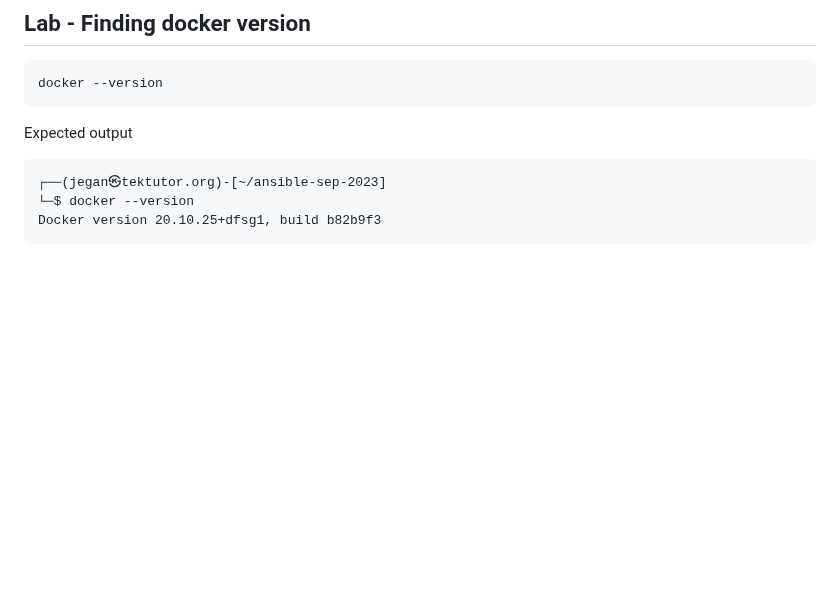
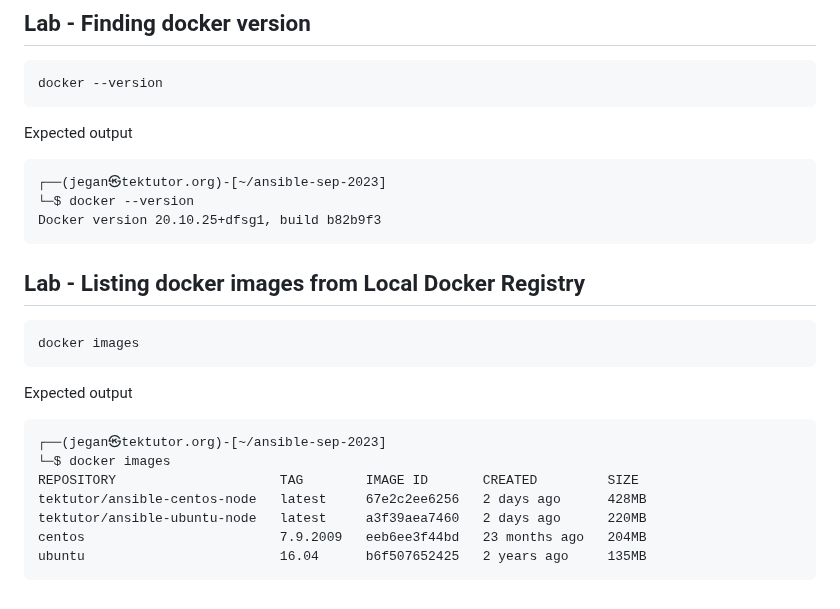
Before and after one commit to kbmcsekumar/ansible-sep-2023, a Markdown page: Day1/README.md, the part around the change. Drawn GitHub-style; blank space fills up the shorter version.

````diff
--- a/Day1/README.md
+++ b/Day1/README.md
@@ -132,3 +132,19 @@ Expected output
 └─$ docker --version
 Docker version 20.10.25+dfsg1, build b82b9f3
 </pre>
+
+## Lab - Listing docker images from Local Docker Registry
+```
+docker images
+```
+
+Expected output
+<pre>
+┌──(jegan㉿tektutor.org)-[~/ansible-sep-2023]
+└─$ docker images
+REPOSITORY                     TAG        IMAGE ID       CREATED         SIZE
+tektutor/ansible-centos-node   latest     67e2c2ee6256   2 days ago      428MB
+tektutor/ansible-ubuntu-node   latest     a3f39aea7460   2 days ago      220MB
+centos                         7.9.2009   eeb6ee3f44bd   23 months ago   204MB
+ubuntu                         16.04      b6f507652425   2 years ago     135MB
+</pre>
````
